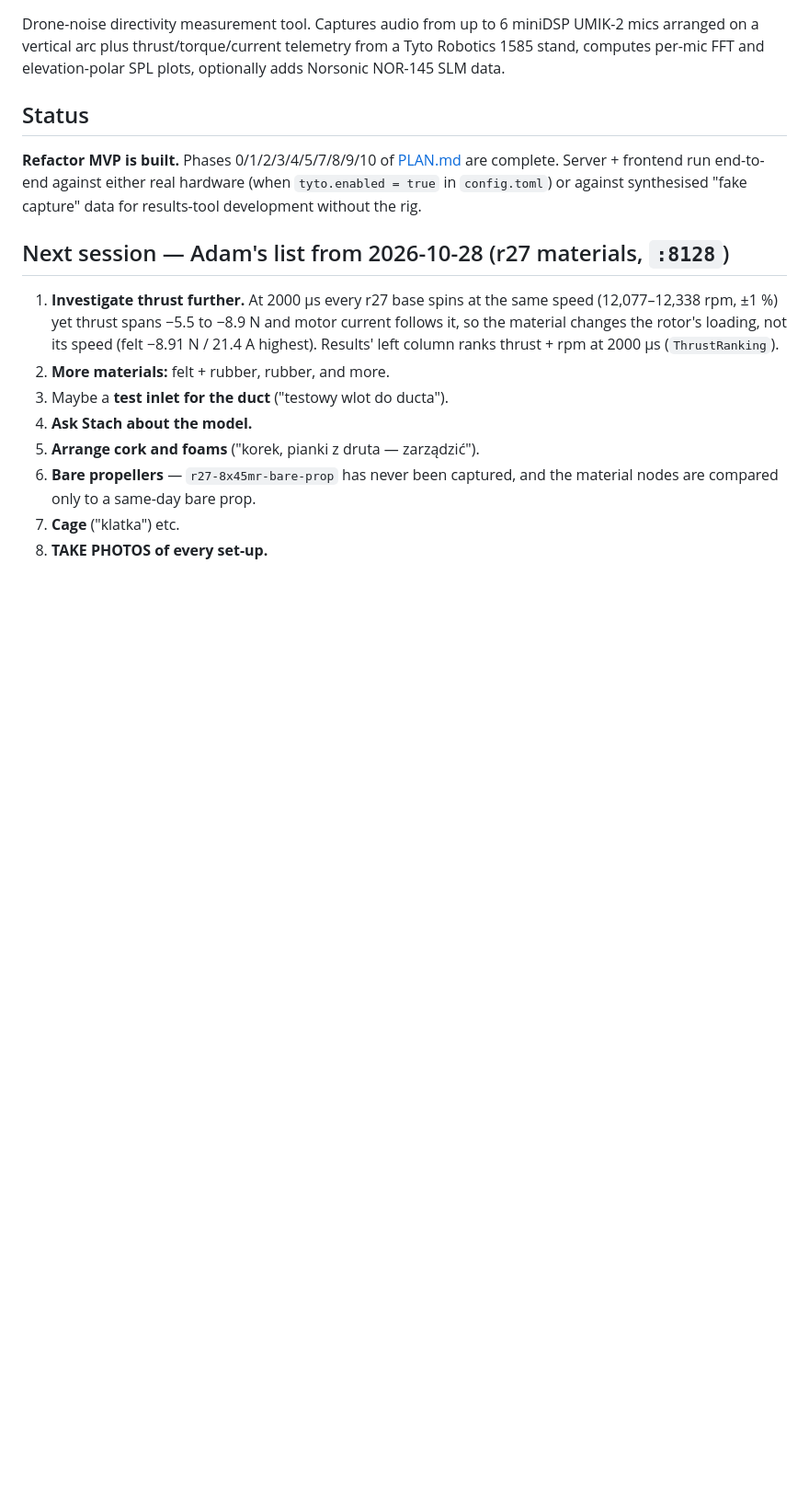
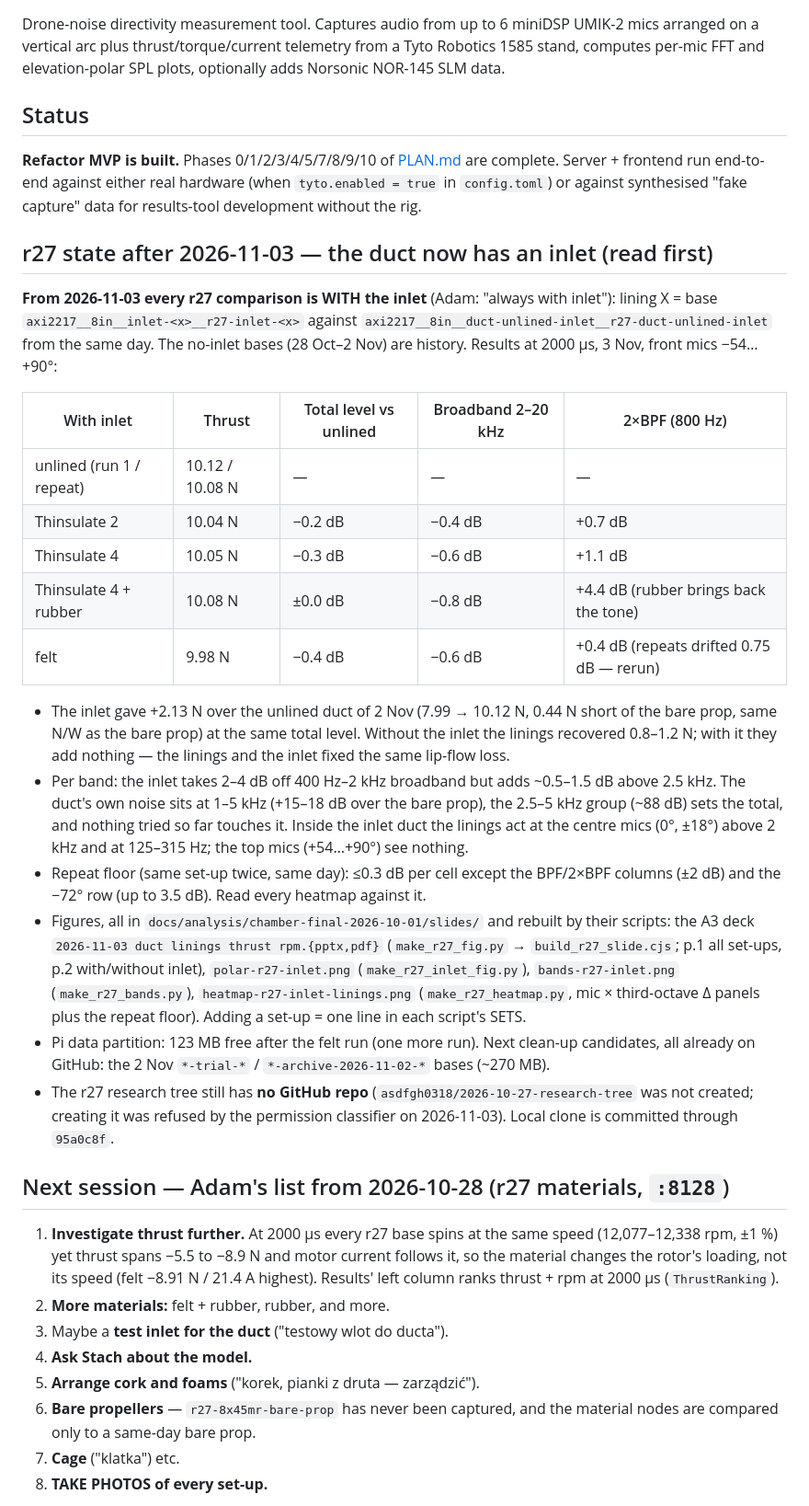
Before and after one commit to asdfgh0318/SoundVisualizer, a Markdown page: CLAUDE.md, the part around the change. Shown at 92% size. Drawn GitHub-style; blank space fills up the shorter version.

Commit message:
CLAUDE.md: r27 state after 2026-11-03 - the inlet, the linings inside it, the figures and where they are built
Co-Authored-By: Claude Opus 5.5 <noreply@anthropic.com>

```diff
--- a/CLAUDE.md
+++ b/CLAUDE.md
@@ -5,6 +5,39 @@ Drone-noise directivity measurement tool. Captures audio from up to 6 miniDSP UM
 ## Status
 
 **Refactor MVP is built.** Phases 0/1/2/3/4/5/7/8/9/10 of [PLAN.md](PLAN.md) are complete. Server + frontend run end-to-end against either real hardware (when `tyto.enabled = true` in `config.toml`) or against synthesised "fake capture" data for results-tool development without the rig.
+
+## r27 state after 2026-11-03 — the duct now has an inlet (read first)
+
+**From 2026-11-03 every r27 comparison is WITH the inlet** (Adam: "always with inlet"): lining X = base
+`axi2217__8in__inlet-<x>__r27-inlet-<x>` against `axi2217__8in__duct-unlined-inlet__r27-duct-unlined-inlet` from
+the same day. The no-inlet bases (28 Oct–2 Nov) are history. Results at 2000 µs, 3 Nov, front mics −54…+90°:
+
+| With inlet | Thrust | Total level vs unlined | Broadband 2–20 kHz | 2×BPF (800 Hz) |
+|---|---|---|---|---|
+| unlined (run 1 / repeat) | 10.12 / 10.08 N | — | — | — |
+| Thinsulate 2 | 10.04 N | −0.2 dB | −0.4 dB | +0.7 dB |
+| Thinsulate 4 | 10.05 N | −0.3 dB | −0.6 dB | +1.1 dB |
+| Thinsulate 4 + rubber | 10.08 N | ±0.0 dB | −0.8 dB | +4.4 dB (rubber brings back the tone) |
+| felt | 9.98 N | −0.4 dB | −0.6 dB | +0.4 dB (repeats drifted 0.75 dB — rerun) |
+
+- The inlet gave +2.13 N over the unlined duct of 2 Nov (7.99 → 10.12 N, 0.44 N short of the bare prop, same N/W
+  as the bare prop) at the same total level. Without the inlet the linings recovered 0.8–1.2 N; with it they add
+  nothing — the linings and the inlet fixed the same lip-flow loss.
+- Per band: the inlet takes 2–4 dB off 400 Hz–2 kHz broadband but adds ~0.5–1.5 dB above 2.5 kHz. The duct's own
+  noise sits at 1–5 kHz (+15–18 dB over the bare prop), the 2.5–5 kHz group (~88 dB) sets the total, and nothing
+  tried so far touches it. Inside the inlet duct the linings act at the centre mics (0°, ±18°) above 2 kHz and at
+  125–315 Hz; the top mics (+54…+90°) see nothing.
+- Repeat floor (same set-up twice, same day): ≤0.3 dB per cell except the BPF/2×BPF columns (±2 dB) and the −72°
+  row (up to 3.5 dB). Read every heatmap against it.
+- Figures, all in `docs/analysis/chamber-final-2026-10-01/slides/` and rebuilt by their scripts: the A3 deck
+  `2026-11-03 duct linings thrust rpm.{pptx,pdf}` (`make_r27_fig.py` → `build_r27_slide.cjs`; p.1 all set-ups,
+  p.2 with/without inlet), `polar-r27-inlet.png` (`make_r27_inlet_fig.py`), `bands-r27-inlet.png`
+  (`make_r27_bands.py`), `heatmap-r27-inlet-linings.png` (`make_r27_heatmap.py`, mic × third-octave Δ panels
+  plus the repeat floor). Adding a set-up = one line in each script's SETS.
+- Pi data partition: 123 MB free after the felt run (one more run). Next clean-up candidates, all already on
+  GitHub: the 2 Nov `*-trial-*` / `*-archive-2026-11-02-*` bases (~270 MB).
+- The r27 research tree still has **no GitHub repo** (`asdfgh0318/2026-10-27-research-tree` was not created;
+  creating it was refused by the permission classifier on 2026-11-03). Local clone is committed through `95a0c8f`.
 
 ## Next session — Adam's list from 2026-10-28 (r27 materials, `:8128`)
 
```
